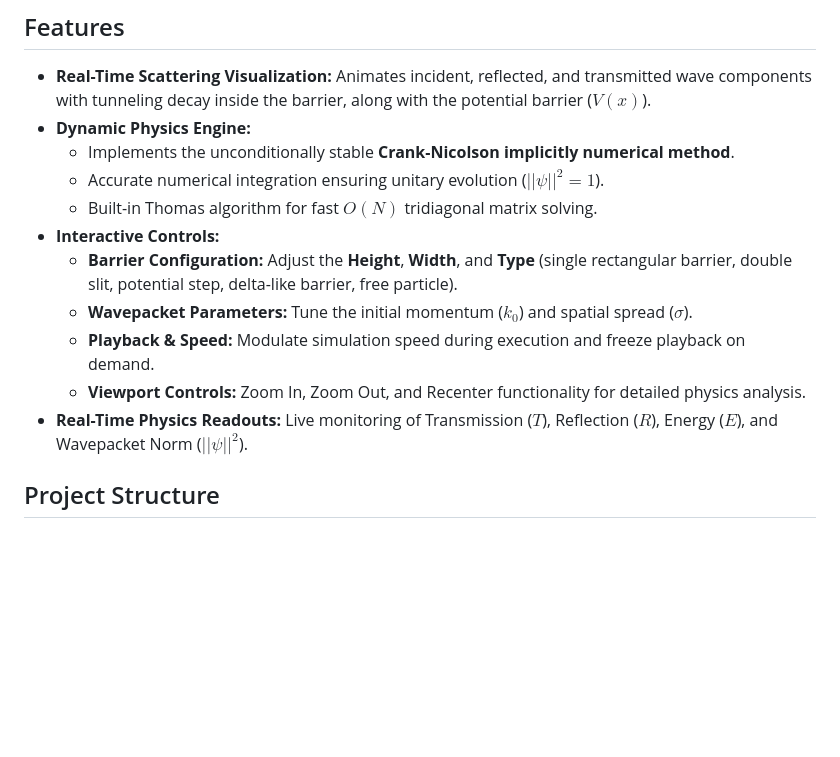
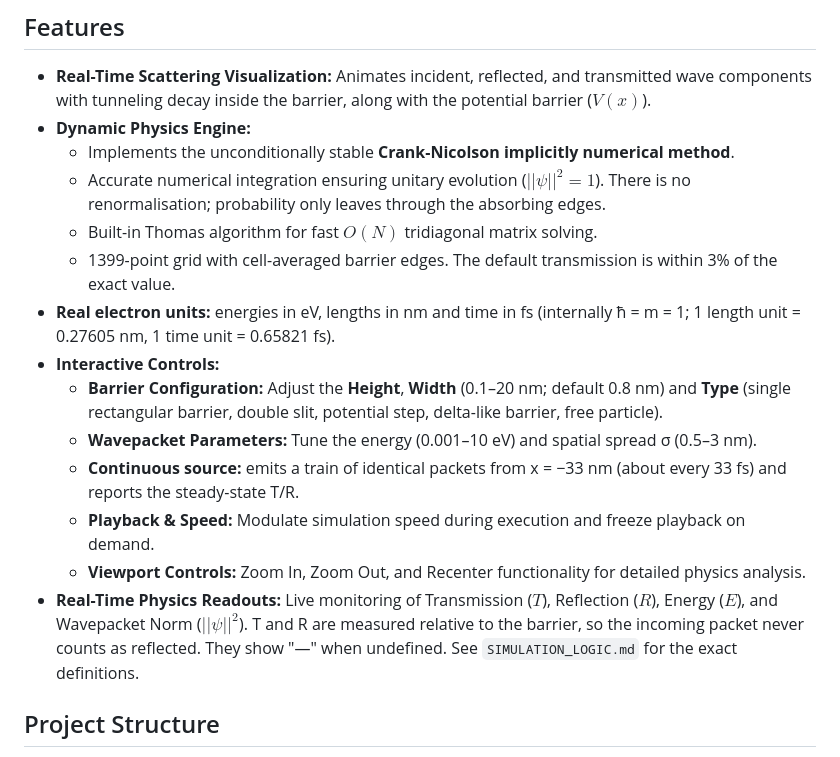
Before and after one commit to anandsharmacy/tunnelling_simulator_testing, a Markdown page: README.md, the part around the change. Drawn GitHub-style; blank space fills up the shorter version.

Commit message:
docs: document units, readout and packet-train source

```diff
--- a/README.md
+++ b/README.md
@@ -10,14 +10,17 @@ An interactive web-based physics simulation of the Quantum Tunneling Effect, vis
 - **Real-Time Scattering Visualization:** Animates incident, reflected, and transmitted wave components with tunneling decay inside the barrier, along with the potential barrier ($V(x)$).
 - **Dynamic Physics Engine:**
   - Implements the unconditionally stable **Crank-Nicolson implicitly numerical method**.
-  - Accurate numerical integration ensuring unitary evolution ($||\psi||^2 = 1$).
+  - Accurate numerical integration ensuring unitary evolution ($||\psi||^2 = 1$). There is no renormalisation; probability only leaves through the absorbing edges.
   - Built-in Thomas algorithm for fast $O(N)$ tridiagonal matrix solving.
+  - 1399-point grid with cell-averaged barrier edges. The default transmission is within 3% of the exact value.
+- **Real electron units:** energies in eV, lengths in nm and time in fs (internally ħ = m = 1; 1 length unit = 0.27605 nm, 1 time unit = 0.65821 fs).
 - **Interactive Controls:**
-  - **Barrier Configuration:** Adjust the **Height**, **Width**, and **Type** (single rectangular barrier, double slit, potential step, delta-like barrier, free particle).
-  - **Wavepacket Parameters:** Tune the initial momentum ($k_0$) and spatial spread ($\sigma$).
+  - **Barrier Configuration:** Adjust the **Height**, **Width** (0.1–20 nm; default 0.8 nm) and **Type** (single rectangular barrier, double slit, potential step, delta-like barrier, free particle).
+  - **Wavepacket Parameters:** Tune the energy (0.001–10 eV) and spatial spread σ (0.5–3 nm).
+  - **Continuous source:** emits a train of identical packets from x = −33 nm (about every 33 fs) and reports the steady-state T/R.
   - **Playback & Speed:** Modulate simulation speed during execution and freeze playback on demand.
   - **Viewport Controls:** Zoom In, Zoom Out, and Recenter functionality for detailed physics analysis.
-- **Real-Time Physics Readouts:** Live monitoring of Transmission ($T$), Reflection ($R$), Energy ($E$), and Wavepacket Norm ($||\psi||^2$).
+- **Real-Time Physics Readouts:** Live monitoring of Transmission ($T$), Reflection ($R$), Energy ($E$), and Wavepacket Norm ($||\psi||^2$). T and R are measured relative to the barrier, so the incoming packet never counts as reflected. They show "—" when undefined. See `SIMULATION_LOGIC.md` for the exact definitions.
 
 ## Project Structure
 
```
Also changed, not shown: SIMULATION_LOGIC.md (+48 -17 lines).
